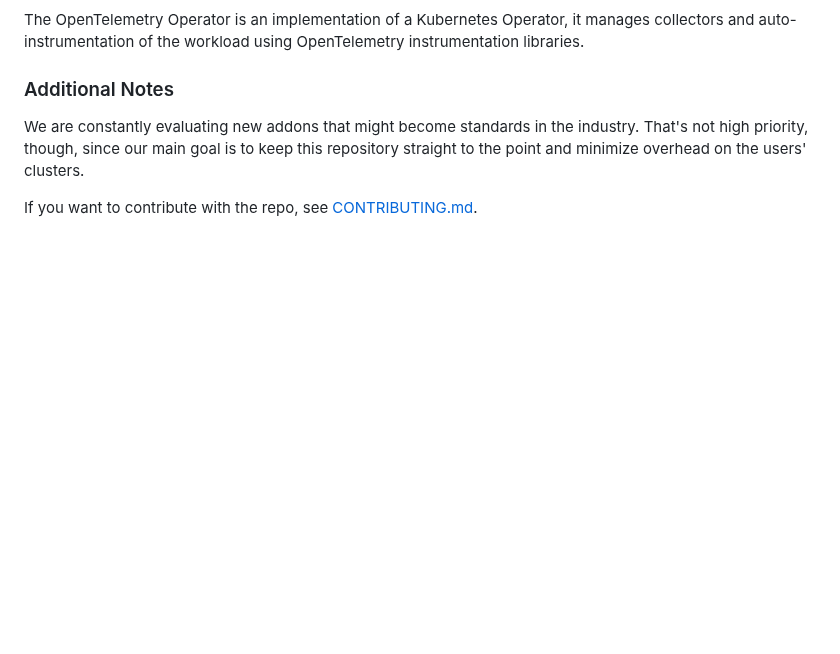
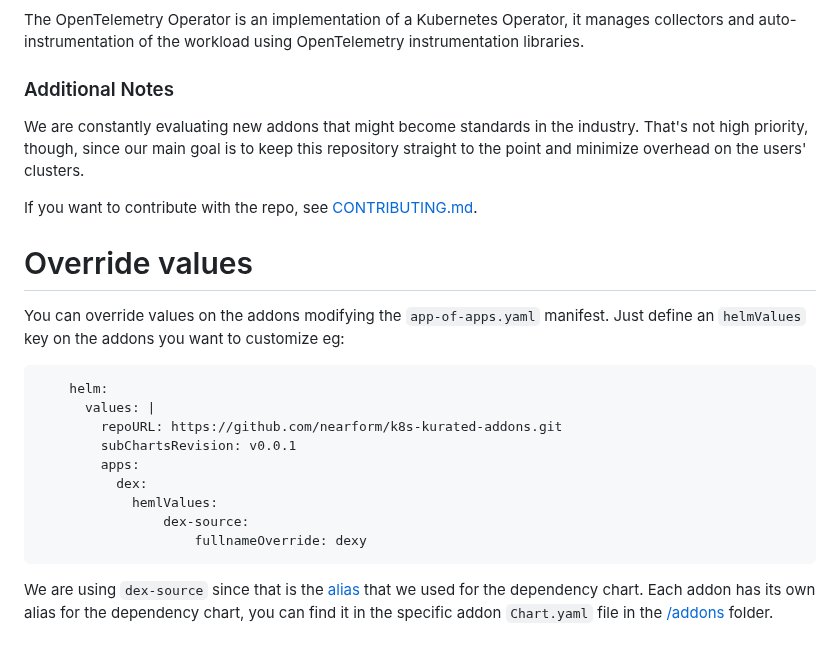
Before and after one commit to nearform/initium-platform, a Markdown page: docs/ADDONS.md, the part around the change. Rendered like a GitHub page; blank space fills up the shorter version.

````diff
--- a/docs/ADDONS.md
+++ b/docs/ADDONS.md
@@ -149,3 +149,23 @@ The OpenTelemetry Operator is an implementation of a Kubernetes Operator, it man
 We are constantly evaluating new addons that might become standards in the industry. That's not high priority, though, since our main goal is to keep this repository straight to the point and minimize overhead on the users' clusters.
 
 If you want to contribute with the repo, see [CONTRIBUTING.md](CONTRIBUTING.md).
+
+# Override values
+
+You can override values on the addons modifying the `app-of-apps.yaml` manifest.
+Just define an `helmValues` key on the addons you want to customize eg:
+
+```yaml
+    helm:
+      values: |
+        repoURL: https://github.com/nearform/k8s-kurated-addons.git
+        subChartsRevision: v0.0.1
+        apps:
+          dex:
+            hemlValues:
+                dex-source:
+                    fullnameOverride: dexy
+```
+
+We are using `dex-source` since that is the [alias](/addons/dex/Chart.yaml#L8) that we used for the dependency chart.
+Each addon has its own alias for the dependency chart, you can find it in the specific addon `Chart.yaml` file in the [/addons](/addons) folder.
````
Also changed, not shown: README.md (+5 -1 lines).
